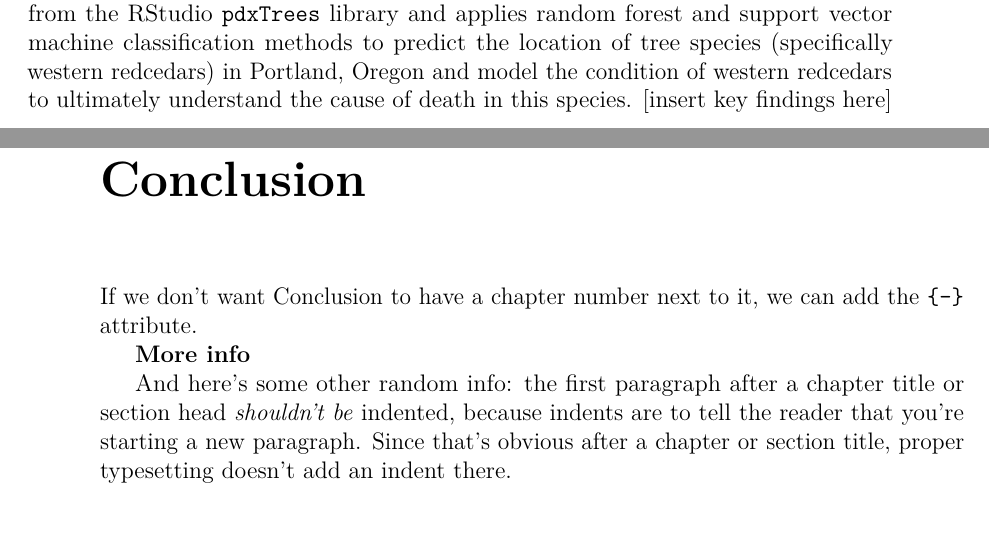
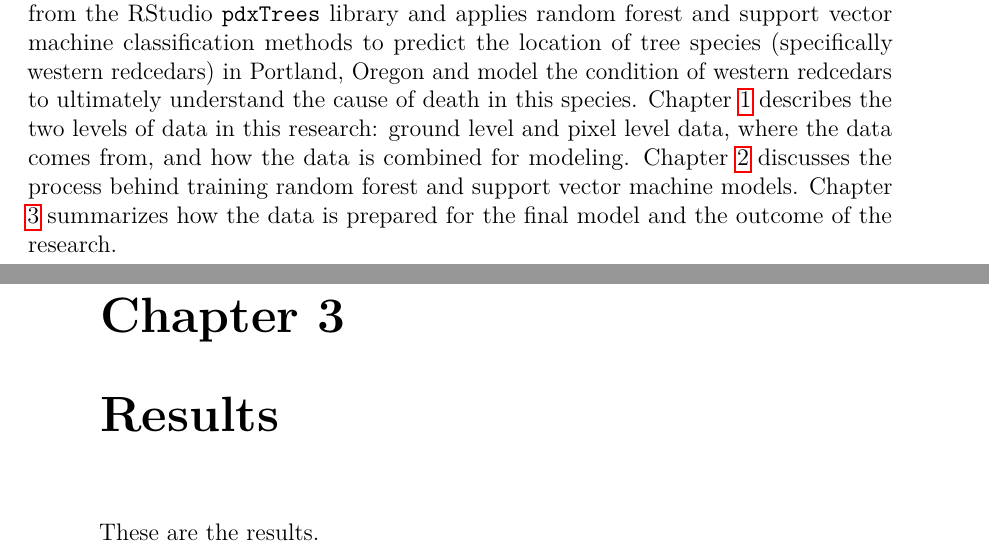
Before and after one commit to Reed-Statistics/tree_imaging, a LaTeX thesis (index/_book/thesis.tex): two parts of pages 18 and 37 of 45, joined at a grey line, cut so that both start at the same text, the shorter picture padded with empty space. Compiled offline with pdfLaTeX.

Commit message:
weekly log, added to overview section, and finished initial thesis revisions

```diff
--- a/index/_book/thesis.tex
+++ b/index/_book/thesis.tex
@@ -260,7 +260,7 @@ This thesis follows along with the methods in (Fricker et al., 2019) for combini
 \hypertarget{a-statistical-learning-approach-to-identifying-location-of-western-redcedars}{%
 \subsection{A Statistical Learning Approach to Identifying Location of Western Redcedars}\label{a-statistical-learning-approach-to-identifying-location-of-western-redcedars}}
 
-This work combines RGB imagery data from Planet.com with ground level tree data from the RStudio \texttt{pdxTrees} library and applies random forest and support vector machine classification methods to predict the location of tree species (specifically western redcedars) in Portland, Oregon and model the condition of western redcedars to ultimately understand the cause of death in this species. {[}insert key findings here{]}
+This work combines RGB imagery data from Planet.com with ground level tree data from the RStudio \texttt{pdxTrees} library and applies random forest and support vector machine classification methods to predict the location of tree species (specifically western redcedars) in Portland, Oregon and model the condition of western redcedars to ultimately understand the cause of death in this species. Chapter \ref{data} describes the two levels of data in this research: ground level and pixel level data, where the data comes from, and how the data is combined for modeling. Chapter \ref{methods} discusses the process behind training random forest and support vector machine models. Chapter \ref{results} summarizes how the data is prepared for the final model and the outcome of the research.
 
 \hypertarget{data}{%
 \chapter{Data}\label{data}}
@@ -702,15 +702,10 @@ To address leftover grass pixels in the filtered raster image, access to lidar d
 
 After masking the raster images of the entire region of Portland, the pre-trained models are used to predict the tree species of individual pixels in the masked raster images. First the pixels are extracted from the raster and compiled into a dataset. Then the models are applied to predict the tree species per pixel in the dataset.
 
-\hypertarget{conclusion}{%
-\chapter*{Conclusion}\label{conclusion}}
-\addcontentsline{toc}{chapter}{Conclusion}
+\hypertarget{results}{%
+\chapter{Results}\label{results}}
 
-If we don't want Conclusion to have a chapter number next to it, we can add the \texttt{\{-\}} attribute.
-
-\textbf{More info}
-
-And here's some other random info: the first paragraph after a chapter title or section head \emph{shouldn't be} indented, because indents are to tell the reader that you're starting a new paragraph. Since that's obvious after a chapter or section title, proper typesetting doesn't add an indent there.
+These are the results.
 
 \appendix
 
```
Also changed, not shown: weekly_log/log_3_2.md (added, +17 -0 lines), index/_bookdown_files/thesis_files/figure-latex/crownWidth-1.pdf, index/_bookdown_files/thesis_files/figure-latex/grassval-1.pdf, index/_bookdown_files/thesis_files/figure-latex/ndvival-1.pdf, index/_bookdown_files/thesis_files/figure-latex/pixDensity-1.pdf, index/figure/rfresults.png, index/_book/thesis.tex (8 more changed lines), 5 other files.
